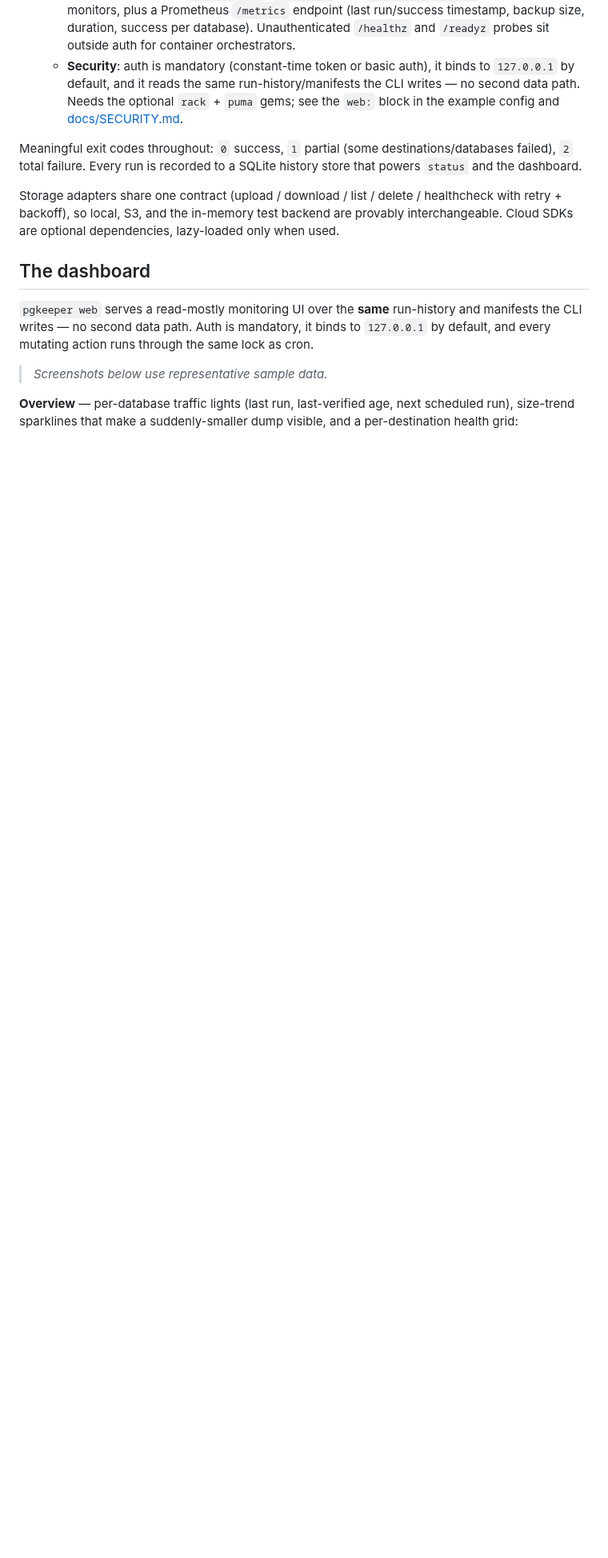
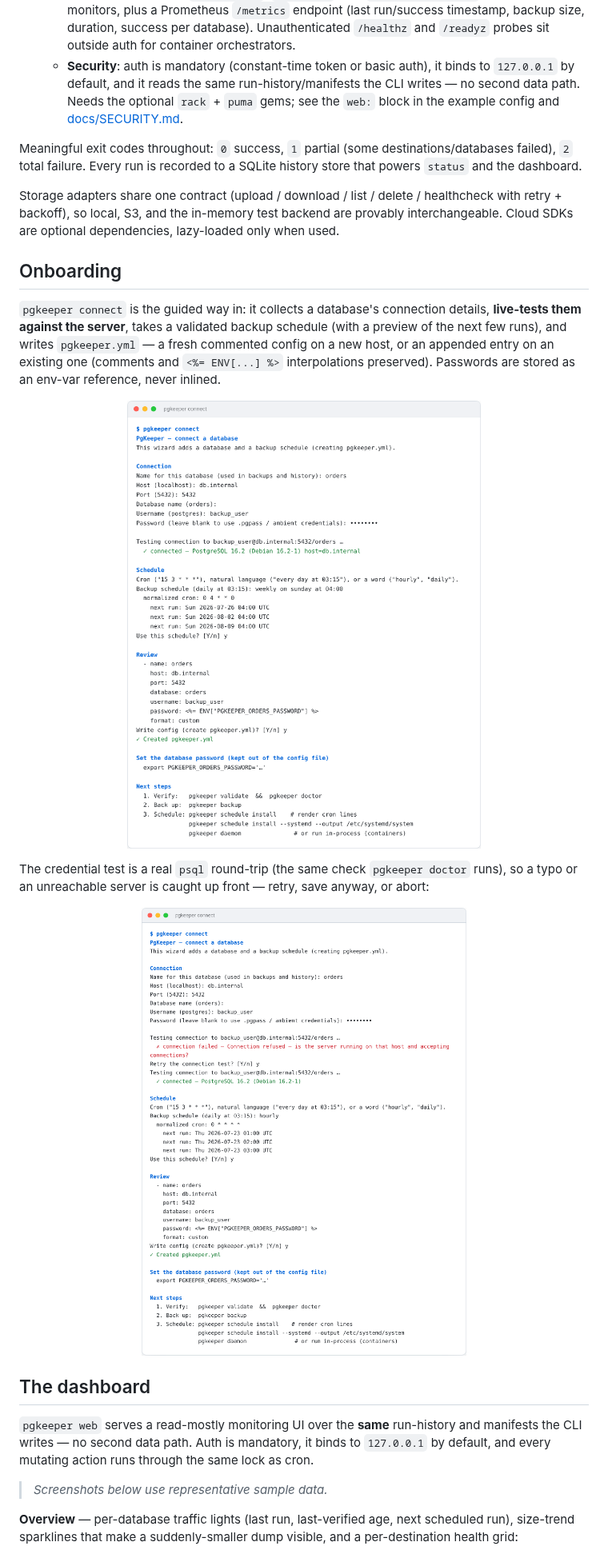
Before and after one commit to devcamke/PgKeeper, a Markdown page: README.md, the part around the change. Shown at 80% size. GitHub-like rendering; pictures changed too: docs/images/wizard-connect-light.png (added), docs/images/wizard-connect-retry-light.png (added); blank space fills up the shorter version.

Commit message:
Add pgkeeper connect screenshots to the README
Terminal captures of a real wizard session (light + dark, following the
architecture image's prefers-color-scheme pattern): the happy-path onboarding
flow, and the connection test catching a refused connection and recovering on
retry. Rendered from actual wizard output, with the password entry masked.

Co-Authored-By: Claude Opus 4.8 <noreply@anthropic.com>
Claude-Session: https://claude.ai/code/session_0124yNZtG2YxE3WAnDNyAuAZ

```diff
--- a/README.md
+++ b/README.md
@@ -137,6 +137,31 @@ Storage adapters share one contract (upload / download / list / delete / healthc
 retry + backoff), so local, S3, and the in-memory test backend are provably
 interchangeable. Cloud SDKs are optional dependencies, lazy-loaded only when used.
 
+## Onboarding
+
+`pgkeeper connect` is the guided way in: it collects a database's connection details,
+**live-tests them against the server**, takes a validated backup schedule (with a preview
+of the next few runs), and writes `pgkeeper.yml` — a fresh commented config on a new host,
+or an appended entry on an existing one (comments and `<%= ENV[...] %>` interpolations
+preserved). Passwords are stored as an env-var reference, never inlined.
+
+<p align="center">
+  <picture>
+    <source media="(prefers-color-scheme: dark)" srcset="docs/images/wizard-connect-dark.png">
+    <img alt="pgkeeper connect — the onboarding wizard: connection details, a live connection test, a validated schedule with a preview of the next runs, a config review, and next-step guidance" src="docs/images/wizard-connect-light.png" width="82%">
+  </picture>
+</p>
+
+The credential test is a real `psql` round-trip (the same check `pgkeeper doctor` runs), so
+a typo or an unreachable server is caught up front — retry, save anyway, or abort:
+
+<p align="center">
+  <picture>
+    <source media="(prefers-color-scheme: dark)" srcset="docs/images/wizard-connect-retry-dark.png">
+    <img alt="pgkeeper connect catching a refused connection and recovering after the server comes up on retry" src="docs/images/wizard-connect-retry-light.png" width="82%">
+  </picture>
+</p>
+
 ## The dashboard
 
 `pgkeeper web` serves a read-mostly monitoring UI over the **same** run-history and
```
Also changed, not shown: docs/images/wizard-connect-dark.png (added), docs/images/wizard-connect-retry-dark.png (added).
